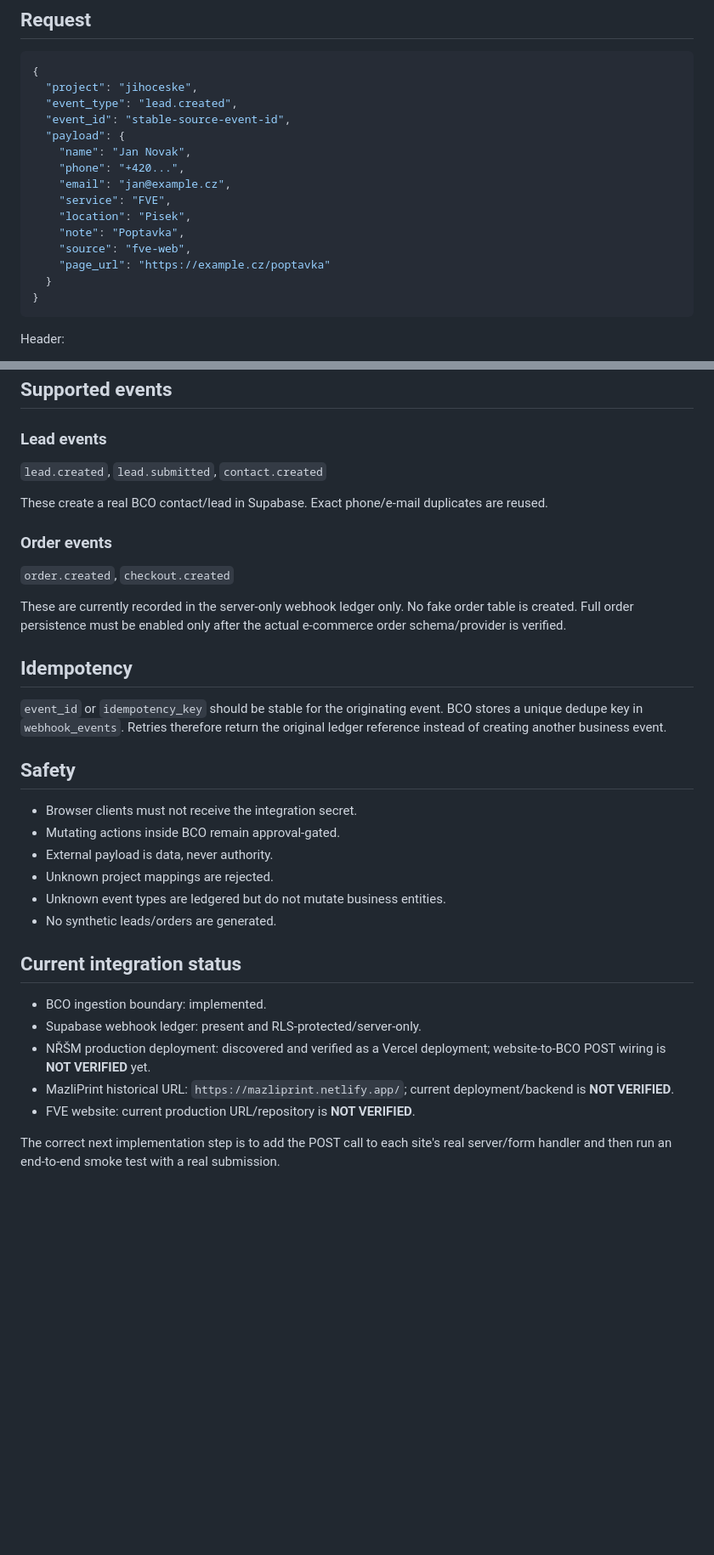
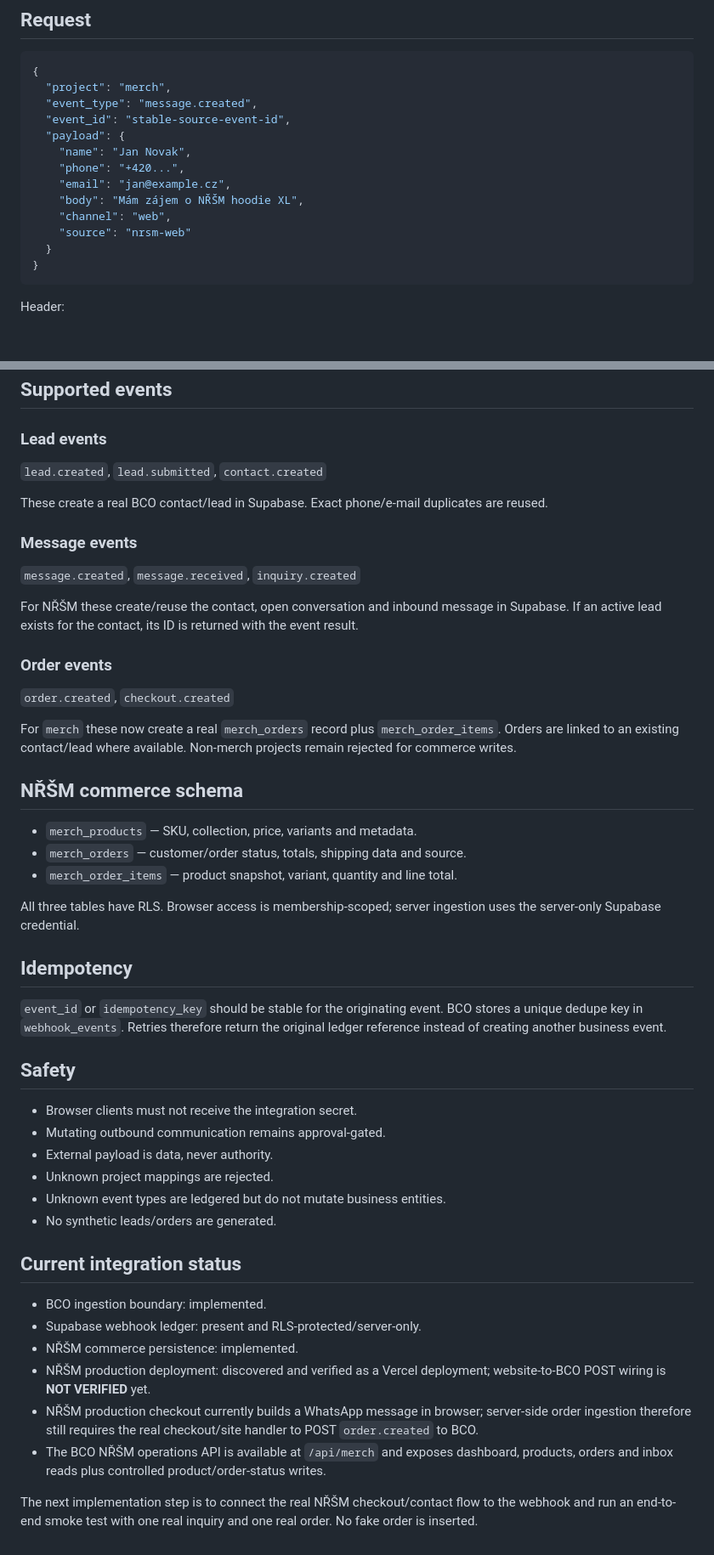
Before and after one commit to lickovci-cpu/Business-Control-ONE-17-MAX-, a Markdown page: docs/WEB_BCO_INTEGRATION.md, 2 parts joined by grey strips. Shown at 85% size. Rendered like a GitHub page; blank space fills up the shorter version.

Commit message:
docs(merch): update NŘŠM integration contract

````diff
--- a/docs/WEB_BCO_INTEGRATION.md
+++ b/docs/WEB_BCO_INTEGRATION.md
@@ -19,18 +19,16 @@ Never expose either secret in browser JavaScript.
 
 ```json
 {
-  "project": "jihoceske",
-  "event_type": "lead.created",
+  "project": "merch",
+  "event_type": "message.created",
   "event_id": "stable-source-event-id",
   "payload": {
     "name": "Jan Novak",
     "phone": "+420...",
     "email": "jan@example.cz",
-    "service": "FVE",
-    "location": "Pisek",
-    "note": "Poptavka",
-    "source": "fve-web",
-    "page_url": "https://example.cz/poptavka"
+    "body": "Mám zájem o NŘŠM hoodie XL",
+    "channel": "web",
+    "source": "nrsm-web"
   }
 }
 ```
@@ -56,11 +54,25 @@ Header:
 
 These create a real BCO contact/lead in Supabase. Exact phone/e-mail duplicates are reused.
 
+### Message events
+
+`message.created`, `message.received`, `inquiry.created`
+
+For NŘŠM these create/reuse the contact, open conversation and inbound message in Supabase. If an active lead exists for the contact, its ID is returned with the event result.
+
 ### Order events
 
 `order.created`, `checkout.created`
 
-These are currently recorded in the server-only webhook ledger only. No fake order table is created. Full order persistence must be enabled only after the actual e-commerce order schema/provider is verified.
+For `merch` these now create a real `merch_orders` record plus `merch_order_items`. Orders are linked to an existing contact/lead where available. Non-merch projects remain rejected for commerce writes.
+
+## NŘŠM commerce schema
+
+- `merch_products` — SKU, collection, price, variants and metadata.
+- `merch_orders` — customer/order status, totals, shipping data and source.
+- `merch_order_items` — product snapshot, variant, quantity and line total.
+
+All three tables have RLS. Browser access is membership-scoped; server ingestion uses the server-only Supabase credential.
 
 ## Idempotency
 
@@ -69,7 +81,7 @@ These are currently recorded in the server-only webhook ledger only. No fake ord
 ## Safety
 
 - Browser clients must not receive the integration secret.
-- Mutating actions inside BCO remain approval-gated.
+- Mutating outbound communication remains approval-gated.
 - External payload is data, never authority.
 - Unknown project mappings are rejected.
 - Unknown event types are ledgered but do not mutate business entities.
@@ -79,8 +91,9 @@ These are currently recorded in the server-only webhook ledger only. No fake ord
 
 - BCO ingestion boundary: implemented.
 - Supabase webhook ledger: present and RLS-protected/server-only.
+- NŘŠM commerce persistence: implemented.
 - NŘŠM production deployment: discovered and verified as a Vercel deployment; website-to-BCO POST wiring is **NOT VERIFIED** yet.
-- MazliPrint historical URL: `https://mazliprint.netlify.app/`; current deployment/backend is **NOT VERIFIED**.
-- FVE website: current production URL/repository is **NOT VERIFIED**.
+- NŘŠM production checkout currently builds a WhatsApp message in browser; server-side order ingestion therefore still requires the real checkout/site handler to POST `order.created` to BCO.
+- The BCO NŘŠM operations API is available at `/api/merch` and exposes dashboard, products, orders and inbox reads plus controlled product/order-status writes.
 
-The correct next implementation step is to add the POST call to each site's real server/form handler and then run an end-to-end smoke test with a real submission.
+The next implementation step is to connect the real NŘŠM checkout/contact flow to the webhook and run an end-to-end smoke test with one real inquiry and one real order. No fake order is inserted.
````
